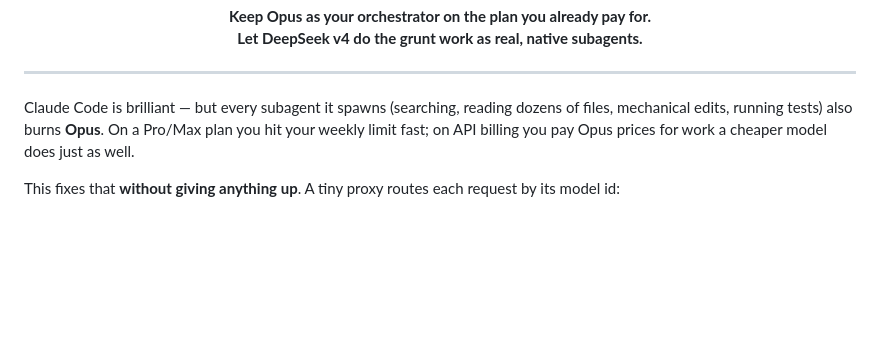
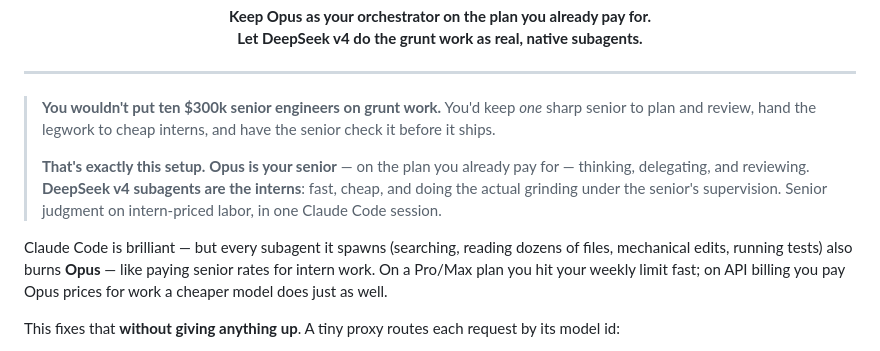
Before and after one commit to CristhianKapelinski/claude-deepseek-subagents, a Markdown page: README.md, the part around the change. GitHub-like rendering; blank space fills up the shorter version.

Commit message:
README: lead with the senior-plus-interns analogy

```diff
--- a/README.md
+++ b/README.md
@@ -16,7 +16,11 @@
 
 ---
 
-Claude Code is brilliant — but every subagent it spawns (searching, reading dozens of files, mechanical edits, running tests) also burns **Opus**. On a Pro/Max plan you hit your weekly limit fast; on API billing you pay Opus prices for work a cheaper model does just as well.
+> **You wouldn't put ten $300k senior engineers on grunt work.** You'd keep *one* sharp senior to plan and review, hand the legwork to cheap interns, and have the senior check it before it ships.
+>
+> **That's exactly this setup.** **Opus is your senior** — on the plan you already pay for — thinking, delegating, and reviewing. **DeepSeek v4 subagents are the interns**: fast, cheap, and doing the actual grinding under the senior's supervision. Senior judgment on intern-priced labor, in one Claude Code session.
+
+Claude Code is brilliant — but every subagent it spawns (searching, reading dozens of files, mechanical edits, running tests) also burns **Opus** — like paying senior rates for intern work. On a Pro/Max plan you hit your weekly limit fast; on API billing you pay Opus prices for work a cheaper model does just as well.
 
 This fixes that **without giving anything up**. A tiny proxy routes each request by its model id:
 
```
